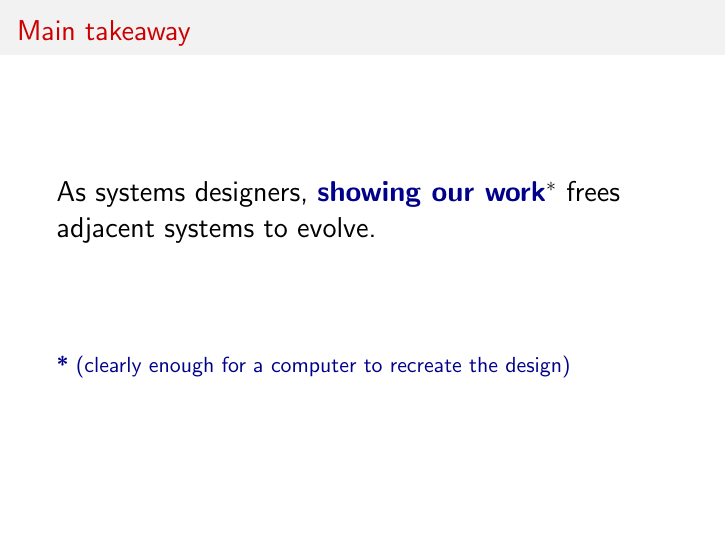
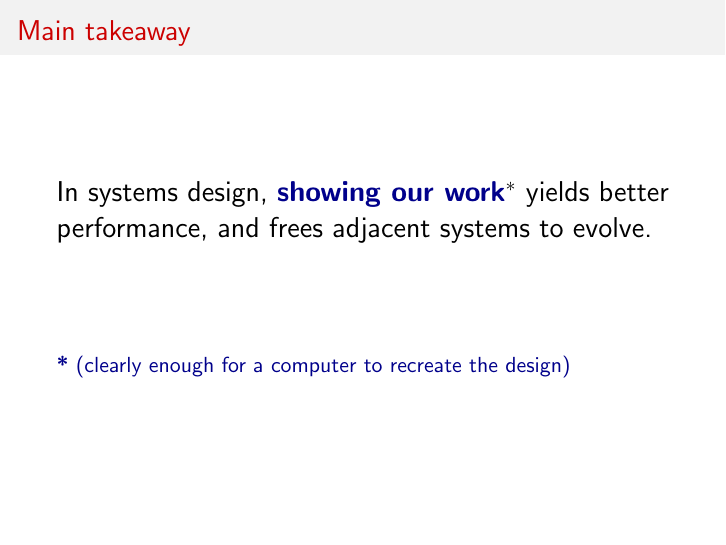
Before and after one commit to keithw/job-talk, LaTeX slides (slides.tex): page 26 of 231. Compiled offline with pdfLaTeX.

Commit message:
Add performance claim to main takeaway

```diff
--- a/slides.tex
+++ b/slides.tex
@@ -360,8 +360,9 @@ given a \textcolor{DarkBlue}{\bf model} and a \textcolor{DarkGreen}{\bf mission}
 
 \Large
 
-As systems designers, \textbf{\textcolor{DarkBlue}{showing our work}$^{*}$}
-frees adjacent systems to evolve.
+In systems design, \textbf{\textcolor{DarkBlue}{showing our
+    work}$^{*}$} yields better performance, and frees adjacent systems
+to evolve.
 
 \vspace{\baselineskip}
 \vspace{\baselineskip}
```
